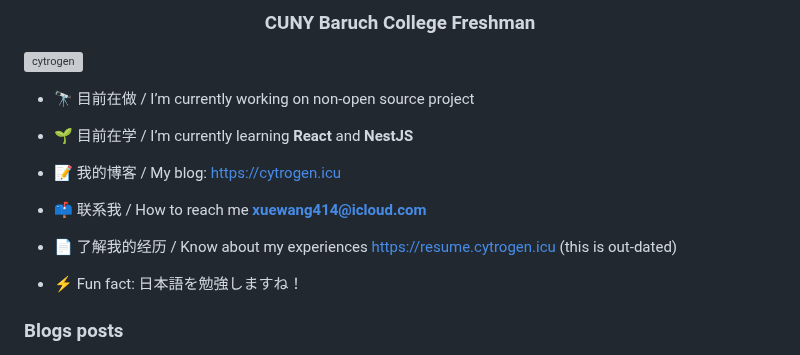
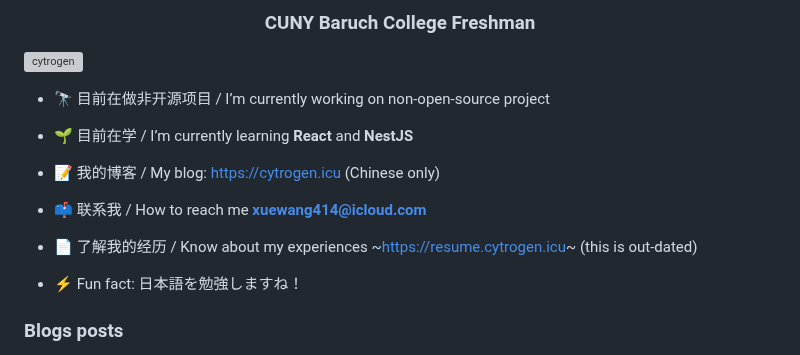
Before and after one commit to Cytrogen/cytrogen, a Markdown page: README.md, the part around one of its changes. Drawn GitHub-style; grey boxes are pictures that could not be loaded.

```diff
--- a/README.md
+++ b/README.md
@@ -5,15 +5,15 @@
 
 [//]: # (<p align="left"> <a href="https://github.com/ryo-ma/github-profile-trophy"><img src="https://github-profile-trophy.vercel.app/?username=cytrogen" alt="cytrogen" /></a> </p>)
 
-- 🔭 目前在做 / I’m currently working on non-open source project
+- 🔭 目前在做非开源项目 / I’m currently working on non-open-source project
 
 - 🌱 目前在学 / I’m currently learning **React** and **NestJS**
 
-- 📝 我的博客 / My blog: [https://cytrogen.icu](https://cytrogen.icu)
+- 📝 我的博客 / My blog: [https://cytrogen.icu](https://cytrogen.icu) (Chinese only)
 
 - 📫 联系我 / How to reach me **xuewang414@icloud.com**
 
-- 📄 了解我的经历 / Know about my experiences [https://resume.cytrogen.icu](https://resume.cytrogen.icu) (this is out-dated)
+- 📄 了解我的经历 / Know about my experiences ~[https://resume.cytrogen.icu](https://resume.cytrogen.icu)~ (this is out-dated)
 
 - ⚡ Fun fact: 日本語を勉強しますね！
 
```
Also changed, not shown: other parts of README.md (+0 -3 lines).
